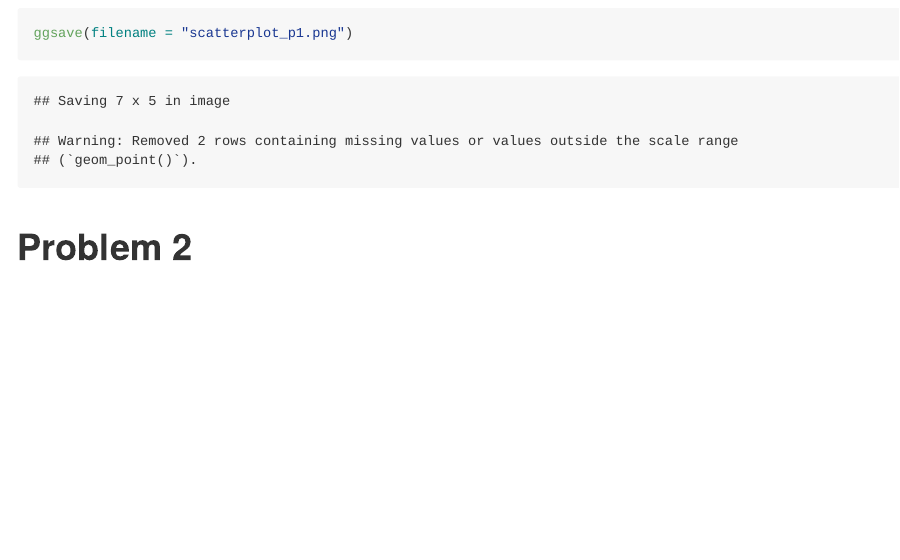
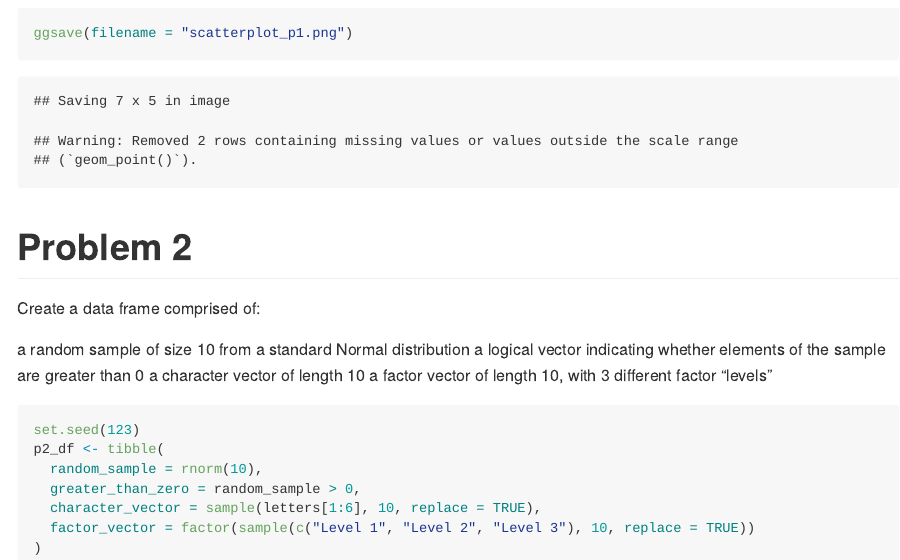
Before and after one commit to suzykila/p8105_hw1_ww2745, an R Markdown document (p8105_hw1_ww2745.Rmd): the page in a window 1100 px wide, from 1200 px down. The pictures show the output file p8105_hw1_ww2745.md that the author committed with the source, drawn offline in the style of GitHub.

Commit message:
create dataframe

````diff
--- a/p8105_hw1_ww2745.Rmd
+++ b/p8105_hw1_ww2745.Rmd
@@ -31,6 +32,21 @@ ggplot(penguins, aes(x = bill_length_mm, y = flipper_length_mm, color = species)
 ggsave(filename = "scatterplot_p1.png")
 ```
 
+# Problem 2
+Create a data frame comprised of:
 
+a random sample of size 10 from a standard Normal distribution
+a logical vector indicating whether elements of the sample are greater than 0
+a character vector of length 10
+a factor vector of length 10, with 3 different factor “levels”
 
-# Problem 2
+```{r create_df}
+set.seed(123)
+p2_df <- tibble(
+  random_sample = rnorm(10),
+  greater_than_zero = random_sample > 0,
+  character_vector = sample(letters[1:6], 10, replace = TRUE),
+  factor_vector = factor(sample(c("Level 1", "Level 2", "Level 3"), 10, replace = TRUE))
+)
+
+```
````
Also changed, not shown: p8105_hw1_ww2745.md, p8105_hw1_ww2745_files/figure-gfm/yx_scatter-1.png, p8105_hw1_ww2745.Rmd (1 more changed lines).
